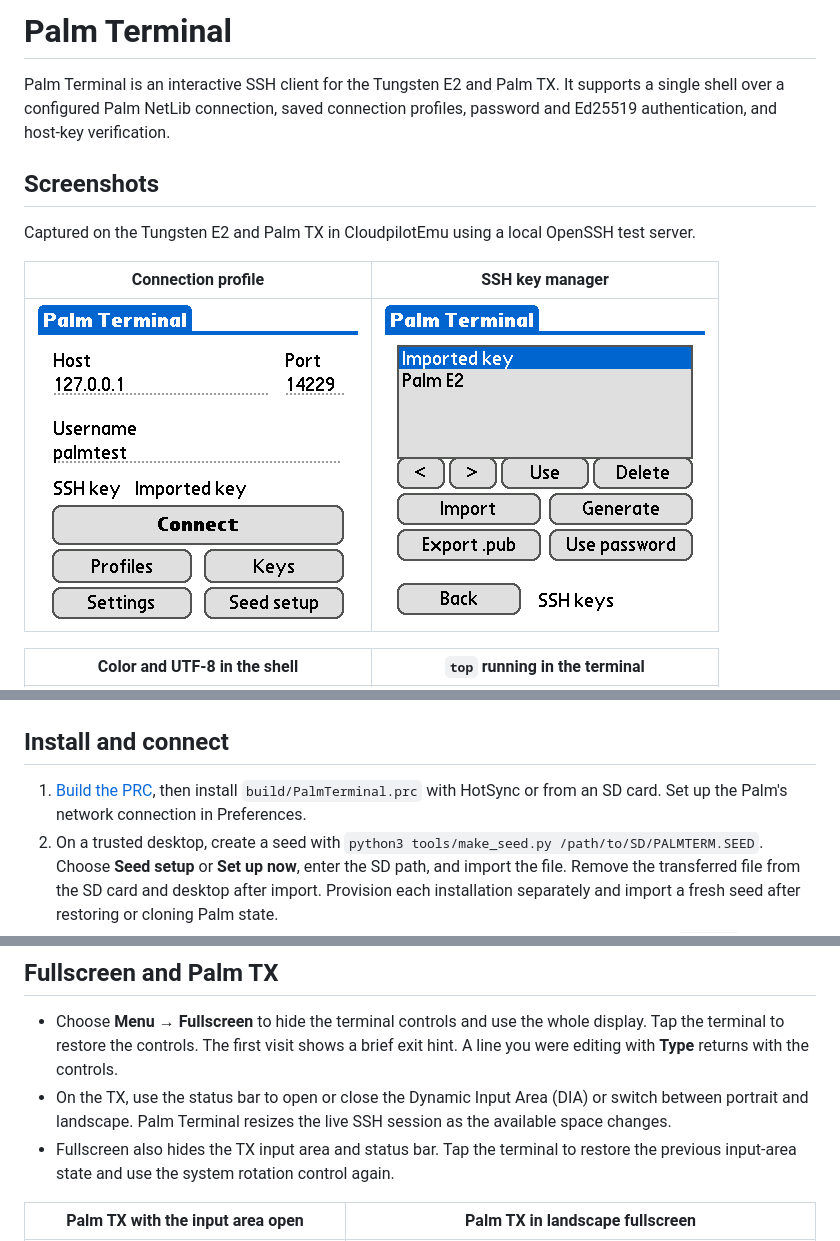
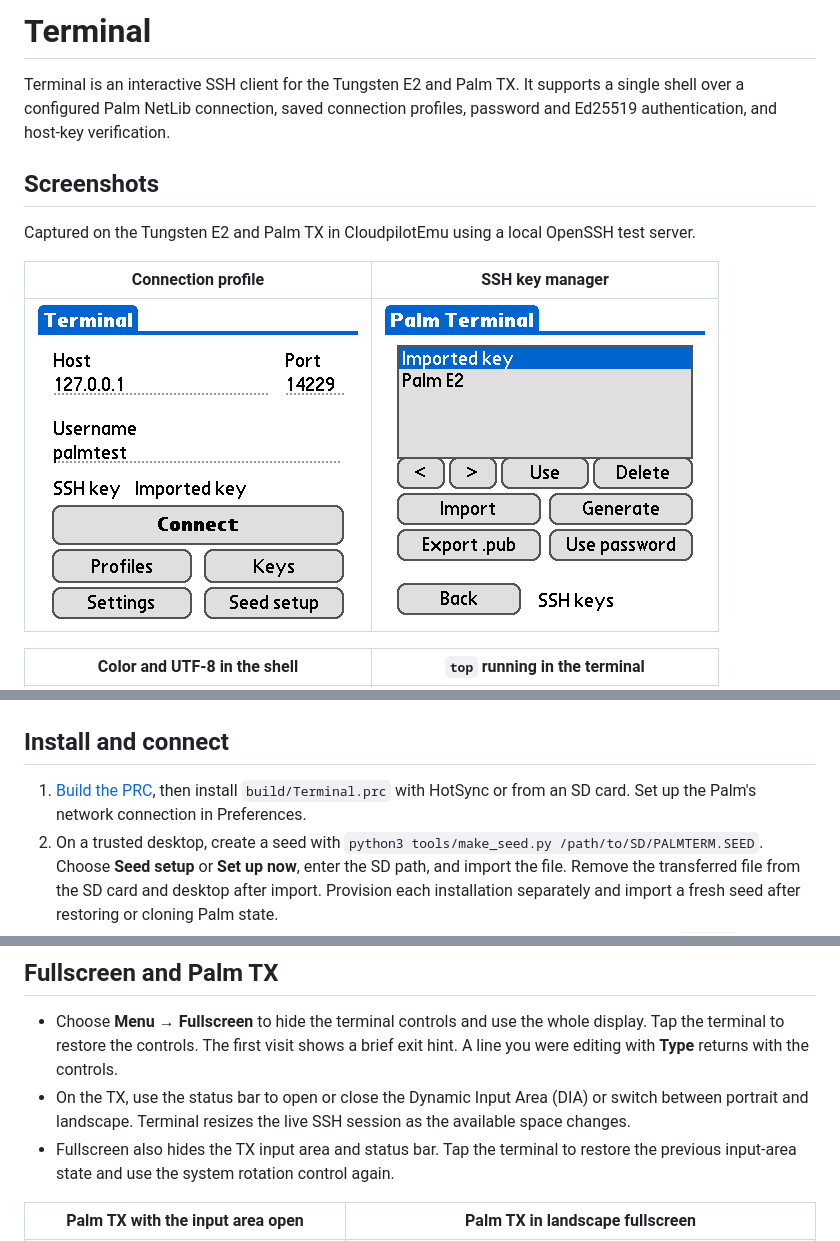
Before and after one commit to palmsnipe/palm-terminal, a Markdown page: README.md, 3 parts joined by grey strips. Drawn GitHub-style; pictures changed too: docs/screenshots/connection.png.

Commit message:
Add launcher icons and name the app Terminal

```diff
--- a/README.md
+++ b/README.md
@@ -1,6 +1,6 @@
-# Palm Terminal
+# Terminal
 
-Palm Terminal is an interactive SSH client for the Tungsten E2 and Palm TX. It supports a single shell over a configured Palm NetLib connection, saved connection profiles, password and Ed25519 authentication, and host-key verification.
+Terminal is an interactive SSH client for the Tungsten E2 and Palm TX. It supports a single shell over a configured Palm NetLib connection, saved connection profiles, password and Ed25519 authentication, and host-key verification.
 
 ## Screenshots
 
@@ -16,7 +16,7 @@ Captured on the Tungsten E2 and Palm TX in CloudpilotEmu using a local OpenSSH t
 
 ## Install and connect
 
-1. [Build the PRC](#build-and-test), then install `build/PalmTerminal.prc` with HotSync or from an SD card. Set up the Palm's network connection in Preferences.
+1. [Build the PRC](#build-and-test), then install `build/Terminal.prc` with HotSync or from an SD card. Set up the Palm's network connection in Preferences.
 2. On a trusted desktop, create a seed with `python3 tools/make_seed.py /path/to/SD/PALMTERM.SEED`. Choose **Seed setup** or **Set up now**, enter the SD path, and import the file. Remove the transferred file from the SD card and desktop after import. Provision each installation separately and import a fresh seed after restoring or cloning Palm state.
 3. Enter the host, port, and username, then choose **Connect**. On first contact, compare the `SHA256:` fingerprint with the value obtained through a trusted route, such as `ssh-keygen -lf /etc/ssh/ssh_host_ed25519_key.pub` at the server console. **Copy** puts the full fingerprint on the Palm clipboard. Choose **Trust** if the fingerprints match, then enter your password or private-key passphrase. On relaunch, the last successful profile is ready to connect again.
 4. If the server key has changed, verify the replacement through a trusted source. Use **Saved key** in the warning, or select the connection in **Profiles** and open **Host key…**. Use **Forget key** there to clear the old pin, then reconnect and verify the replacement.
@@ -50,7 +50,7 @@ Open **Settings** on the home screen or **Menu → Appearance** in a shell. The
 ## Fullscreen and Palm TX
 
 - Choose **Menu → Fullscreen** to hide the terminal controls and use the whole display. Tap the terminal to restore the controls. The first visit shows a brief exit hint. A line you were editing with **Type** returns with the controls.
-- On the TX, use the status bar to open or close the Dynamic Input Area (DIA) or switch between portrait and landscape. Palm Terminal resizes the live SSH session as the available space changes.
+- On the TX, use the status bar to open or close the Dynamic Input Area (DIA) or switch between portrait and landscape. Terminal resizes the live SSH session as the available space changes.
 - Fullscreen also hides the TX input area and status bar. Tap the terminal to restore the previous input-area state and use the system rotation control again.
 
 | Palm TX with the input area open | Palm TX in landscape fullscreen |
```
Also changed, not shown: other parts of README.md (+1 -1 lines), 5 other files.
